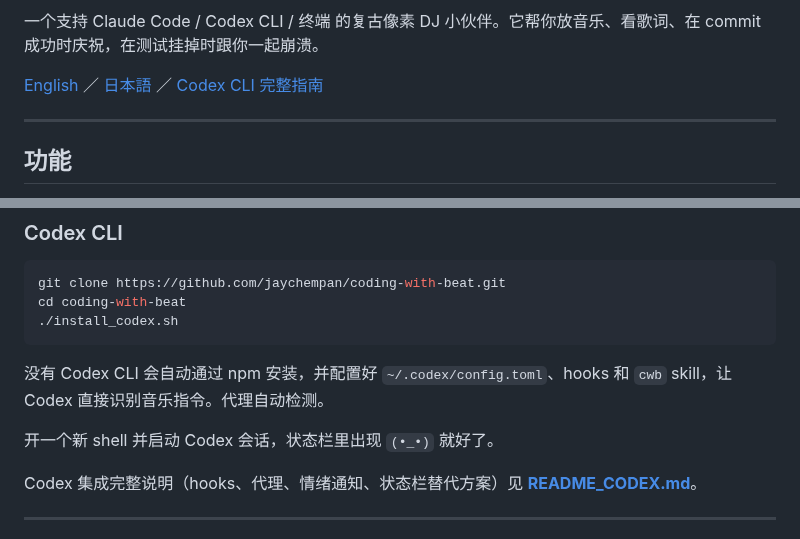
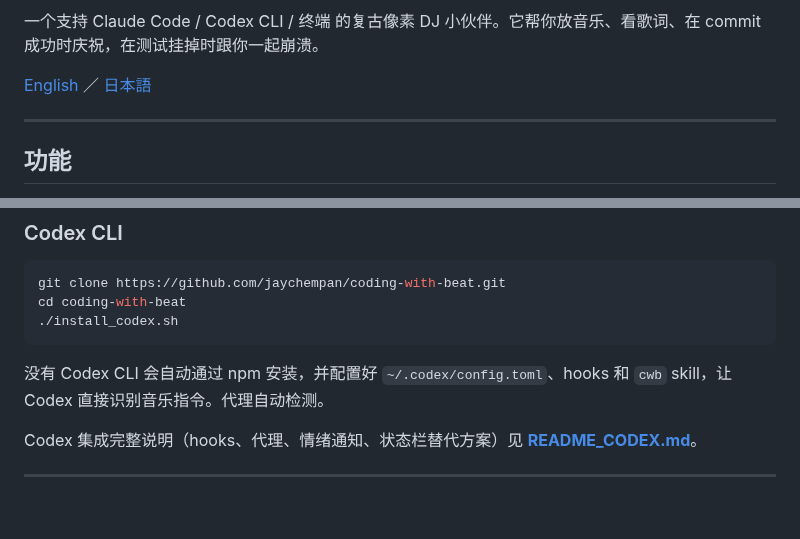
Before and after one commit to jaychempan/coding-with-beat, a Markdown page: README_CN.md, 2 parts joined by grey strips. Drawn GitHub-style; blank space fills up the shorter version.

````diff
--- a/README_CN.md
+++ b/README_CN.md
@@ -18,7 +18,7 @@
 
 一个支持 Claude Code / Codex CLI / 终端 的复古像素 DJ 小伙伴。它帮你放音乐、看歌词、在 commit 成功时庆祝，在测试挂掉时跟你一起崩溃。
 
-[English](README.md) ／ [日本語](README_JP.md) ／ [Codex CLI 完整指南](README_CODEX.md)
+[English](README.md) ／ [日本語](README_JP.md)
 
 ---
 
@@ -63,8 +63,6 @@ cd coding-with-beat
 ```
 
 没有 Codex CLI 会自动通过 npm 安装，并配置好 `~/.codex/config.toml`、hooks 和 `cwb` skill，让 Codex 直接识别音乐指令。代理自动检测。
-
-开一个新 shell 并启动 Codex 会话，状态栏里出现 `(•_•)` 就好了。
 
 Codex 集成完整说明（hooks、代理、情绪通知、状态栏替代方案）见 **[README_CODEX.md](README_CODEX.md)**。
 
````
Also changed, not shown: README.md (+1 -3 lines), README_JP.md (+1 -3 lines).
